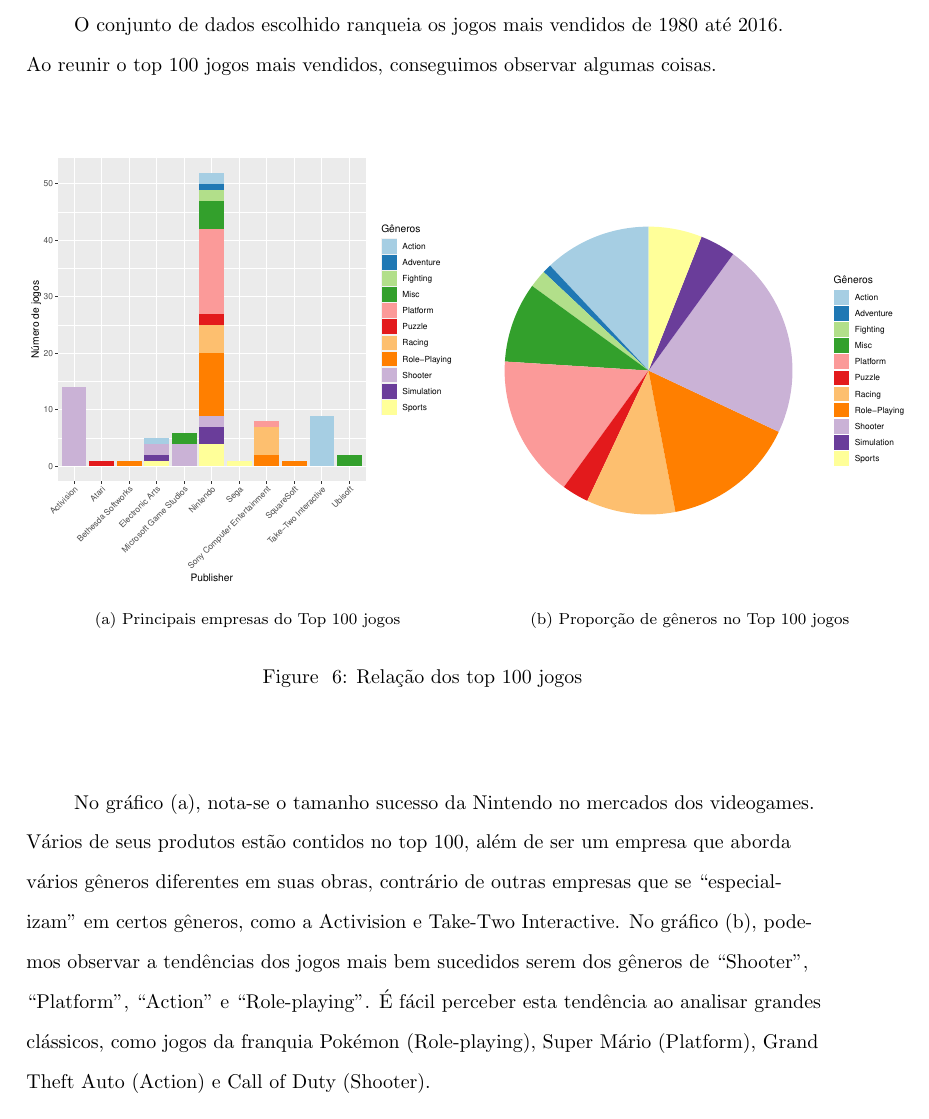
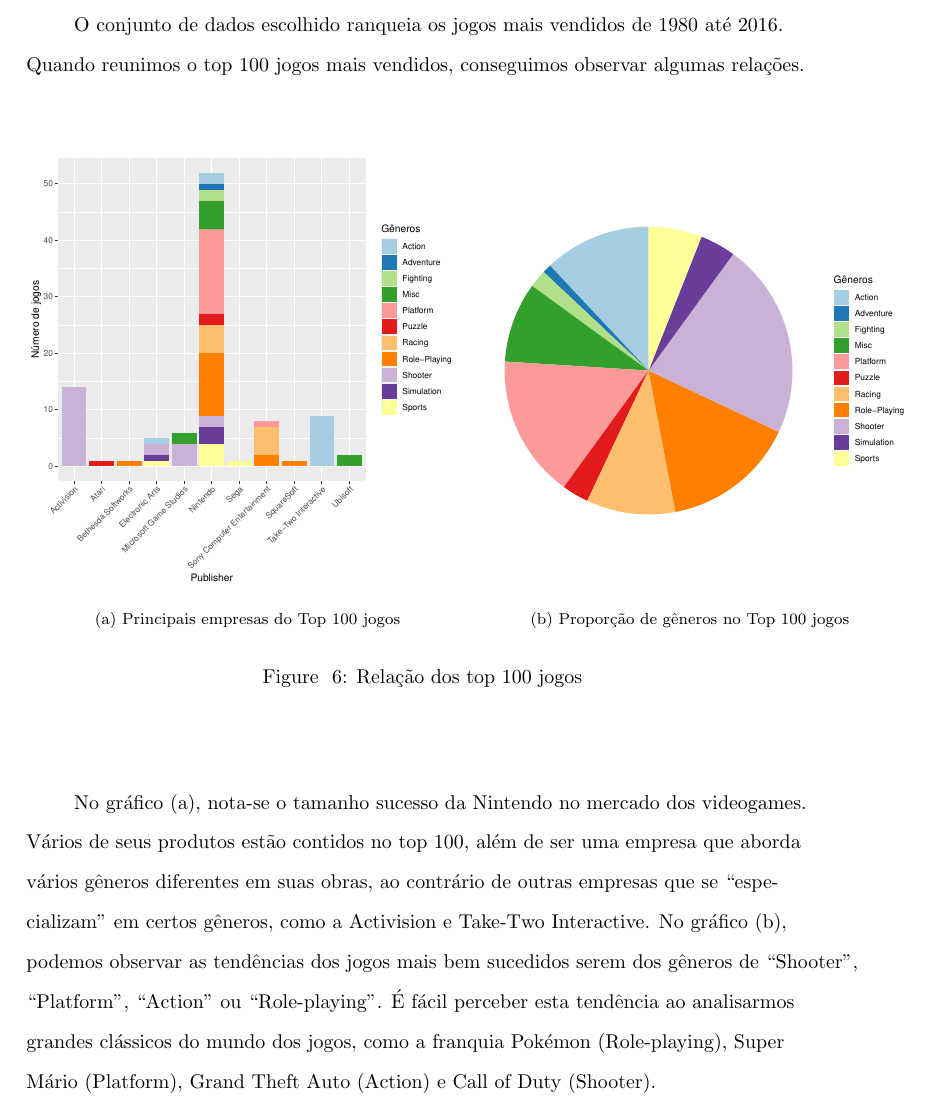
Before and after one commit to GRochaC/vendas_de_jogos_de_videogames, an R Markdown document (trabalho_final/vendas_de_jogos_de_videogames/vendas_de_jogos_de_videogames.Rmd): part of page 9 of 10, cut so that both start at the same text. The pictures show the output file trabalho_final/vendas_de_jogos_de_videogames/vendas_de_jogos_de_videogames.pdf that the author committed with the source.

Commit message:
update relatorio

````diff
--- a/trabalho_final/vendas_de_jogos_de_videogames/vendas_de_jogos_de_videogames.Rmd
+++ b/trabalho_final/vendas_de_jogos_de_videogames/vendas_de_jogos_de_videogames.Rmd
@@ -259,7 +259,7 @@ Nos gráficos acima, onde estão as 10 empresas de jogos mais populares historic
 
 \newpage
 
-O conjunto de dados escolhido ranqueia os jogos mais vendidos de 1980 até 2016. Ao reunir o top 100 jogos mais vendidos, conseguimos observar algumas coisas.
+O conjunto de dados escolhido ranqueia os jogos mais vendidos de 1980 até 2016. Quando reunimos o top 100 jogos mais vendidos, conseguimos observar algumas relações.
 ```{r, echo = F, fig.cap="Relação dos top 100 jogos", message = F, fig.subcap=c("Principais empresas do Top 100 jogos", "Proporção de gêneros no Top 100 jogos"), out.width='.55\\linewidth', fig.asp=1, fig.ncol=2, fig.nrow=2}
 top_cem = tabela %>%
   filter(Rank <= 100) %>%
@@ -295,7 +295,7 @@ generos_top_cem %>%
 
 ```
 
-No gráfico (a), nota-se o tamanho sucesso da Nintendo no mercados dos videogames. Vários de seus produtos estão contidos no top 100, além de ser um empresa que aborda vários gêneros diferentes em suas obras, contrário de outras empresas que se "especializam" em certos gêneros, como a Activision e Take-Two Interactive. No gráfico (b), podemos observar a tendências dos jogos mais bem sucedidos serem dos gêneros de "Shooter", "Platform", "Action" e "Role-playing". É fácil perceber esta tendência ao analisar grandes clássicos, como jogos da franquia Pokémon (Role-playing), Super Mário (Platform), Grand Theft Auto (Action) e Call of Duty (Shooter).
+No gráfico (a), nota-se o tamanho sucesso da Nintendo no mercado dos videogames. Vários de seus produtos estão contidos no top 100, além de ser uma empresa que aborda vários gêneros diferentes em suas obras, ao contrário de outras empresas que se "especializam" em certos gêneros, como a Activision e Take-Two Interactive. No gráfico (b), podemos observar as tendências dos jogos mais bem sucedidos serem dos gêneros de "Shooter", "Platform", "Action" ou "Role-playing". É fácil perceber esta tendência ao analisarmos grandes clássicos do mundo dos jogos, como a franquia Pokémon (Role-playing), Super Mário (Platform), Grand Theft Auto (Action) e Call of Duty (Shooter).
 
 
 # Conclusão
````
Also changed, not shown: trabalho_final/vendas_de_jogos_de_videogames/vendas_de_jogos_de_videogames.pdf, trabalho_final/vendas_de_jogos_de_videogames/vendas_de_jogos_de_videogames.tex, 9 other files.
